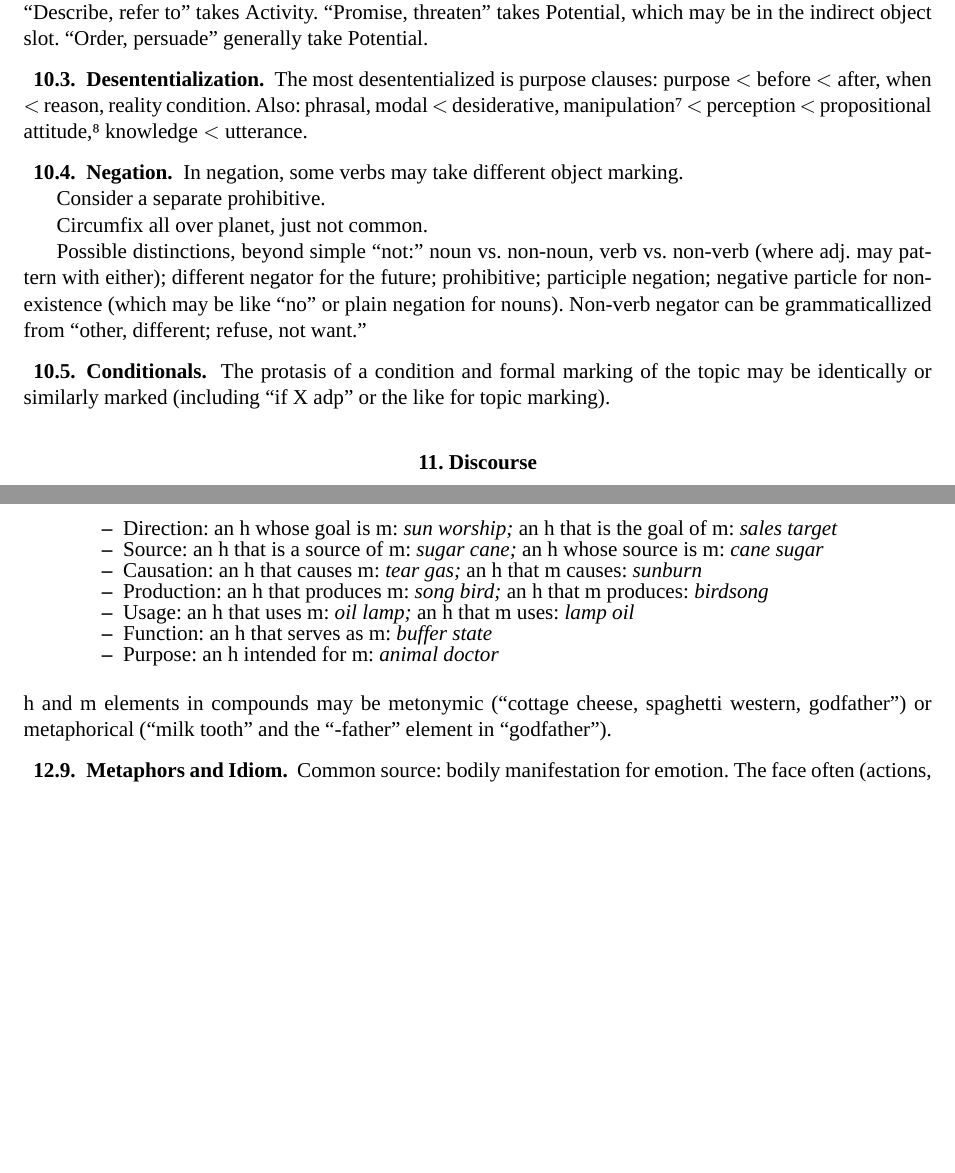
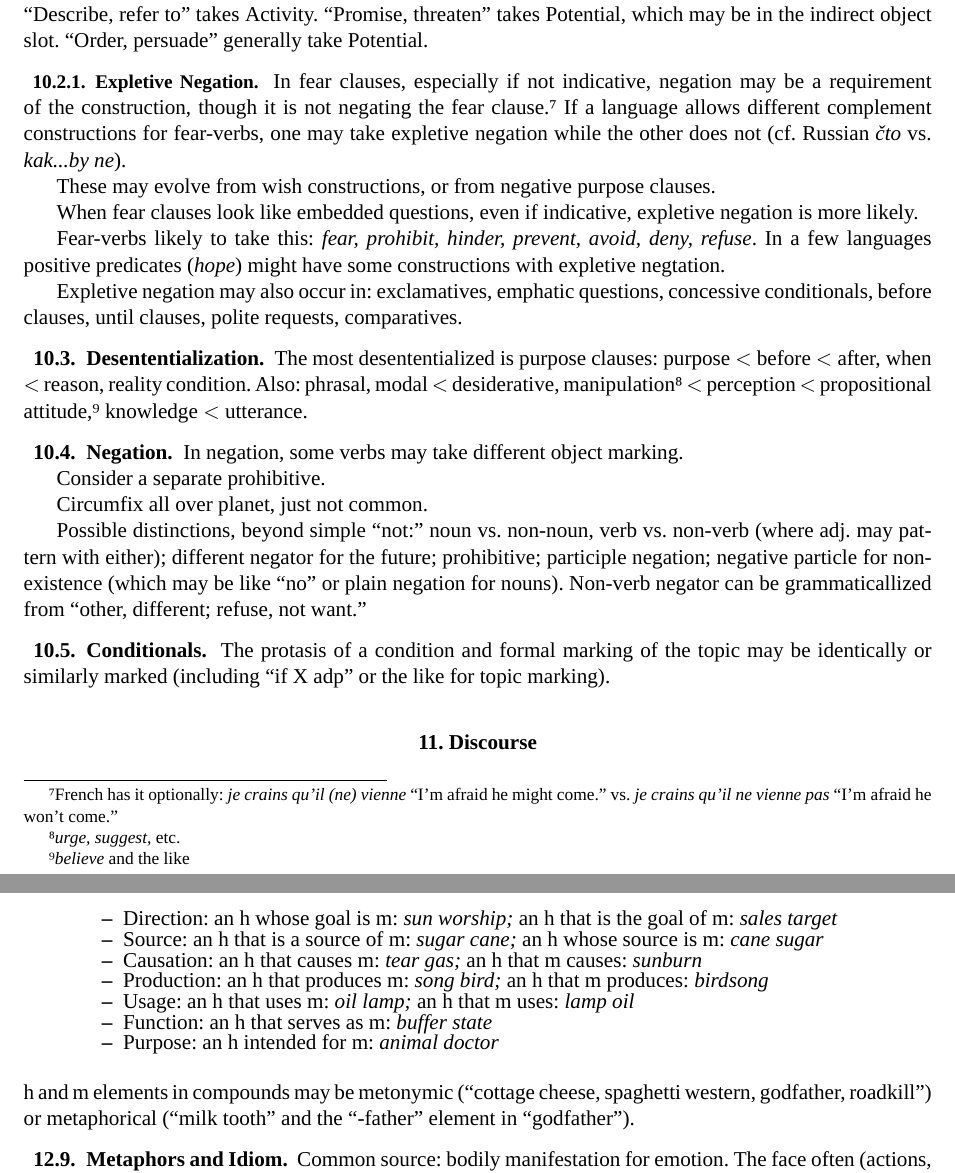
Before and after one commit to wmannis/hypomnemata, a LaTeX document (hypomnemata.tex): two parts of pages 15 and 20 of 32, joined at a grey line, cut so that both start at the same text, the shorter picture padded with empty space. Compiled offline with XeLaTeX; a missing font is replaced by an installed copy or a similar font.

Commit message:
expletive negation and fear clauses

```diff
--- a/hypomnemata.tex
+++ b/hypomnemata.tex
@@ -1250,6 +1250,33 @@ Fact.  ``Report'' takes Fact or Activity.  ``Describe, refer to''
 takes Activity.  ``Promise, threaten'' takes Potential, which may be
 in the indirect object slot.  ``Order, persuade'' generally take
 Potential.
+
+\subsubsection{Expletive Negation}
+% ``Fear complement clauses in typological perspective,'' Dobrushina,
+% Nina, 2017.
+In fear clauses, especially if not indicative, negation may be a
+requirement of the construction, though it is not negating the fear
+clause.\footnote{French has it optionally: \E{je crains qu'il (ne)
+    vienne} ``I'm afraid he might come.'' vs.\ \E{je crains qu'il ne
+    vienne pas} ``I'm afraid he won't come.''}  If a language allows
+different complement constructions for fear-verbs, one may take
+expletive negation while the other does not (cf.\ Russian \E{čto}
+vs.\ \E{kak...by ne}).
+
+These may evolve from wish constructions, or from negative
+purpose clauses.
+
+When fear clauses look like embedded questions, even if indicative,
+expletive negation is more likely.
+
+Fear-verbs likely to take this: \E{fear, prohibit, hinder, prevent,
+  avoid, deny, refuse}.  In a few languages positive predicates
+(\E{hope}) might have some constructions with expletive negtation.
+
+Expletive negation may also occur in: exclamatives, emphatic
+questions, concessive conditionals, before clauses, until clauses,
+polite requests, comparatives.
+
 
 \subsection{Desententialization}
 The most desententialized is purpose clauses: purpose $<$ before $<$
@@ -1697,8 +1724,9 @@ road'' for ``train'' in Russian).
 \end{grammarlist}
 
 \noindent \I{h} and \I{m} elements in compounds may be metonymic
-(``cottage cheese, spaghetti western, godfather'') or metaphorical
-(``milk tooth'' and the ``-father'' element in ``godfather'').
+(``cottage cheese, spaghetti western, godfather, roadkill'') or
+metaphorical (``milk tooth'' and the ``-father'' element in
+``godfather'').
 
 
 \subsection{Metaphors and Idiom}
```
Also changed, not shown: hypomnemata.tex (2 more changed lines).
